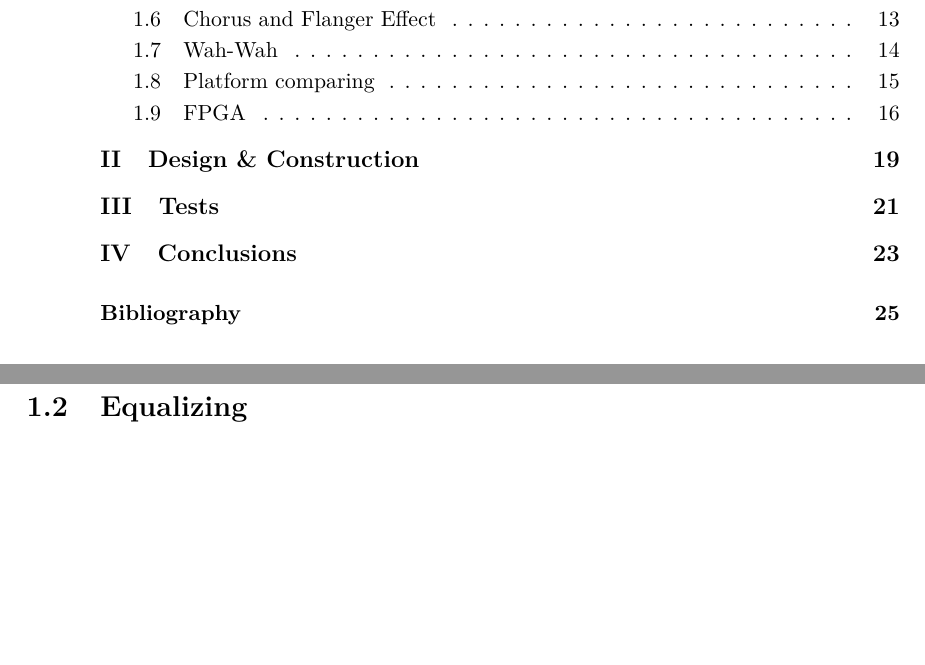
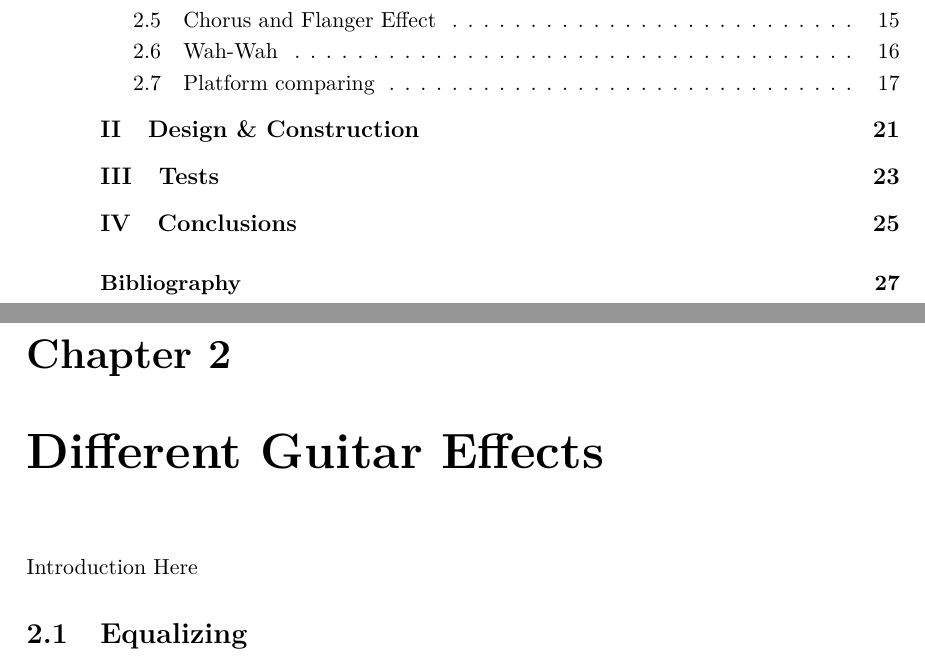
Before and after one commit to jonasbuchholdt/3SP6, a LaTeX thesis (master.tex, which reads chapters/_chapters.tex, chapters/analysing/effects.tex): two parts of pages 8 and 15 of 34 before the commit and two parts of pages 8 and 17 of 36 after it, joined at a grey line, cut so that both start at the same text, the shorter picture padded with empty space. Compiled offline with pdfLaTeX.

Commit message:
Improved the layout of guitar effects chapter

```diff
--- a/chapters/_chapters.tex
+++ b/chapters/_chapters.tex
@@ -14,3 +8,6 @@
+\chapter{Different Guitar Effects}
+\input{chapters/analysing/effects} \label{sec:effects}
+
 %%
 \input{chapters/analysing/FPGA} \label{sec:FPGA}
 
--- /dev/null
+++ b/chapters/analysing/effects.tex
@@ -0,0 +1,9 @@
+
+
+Introduction Here
+
+
+\input{chapters/analysing/equalizing}\label{sec:equalizing}
+\input{chapters/analysing/delay}\label{sec:delay}
+\input{chapters/analysing/reverberation}\label{sec:reverberation}
+\input{chapters/analysing/overdrive}\label{sec:overdrive}
```
Also changed, not shown: chapters/analysing/FPGA.tex (+1 -1 lines), chapters/_chapters.tex (8 more changed lines), chapters/analysing/effects.tex (3 more changed lines).
